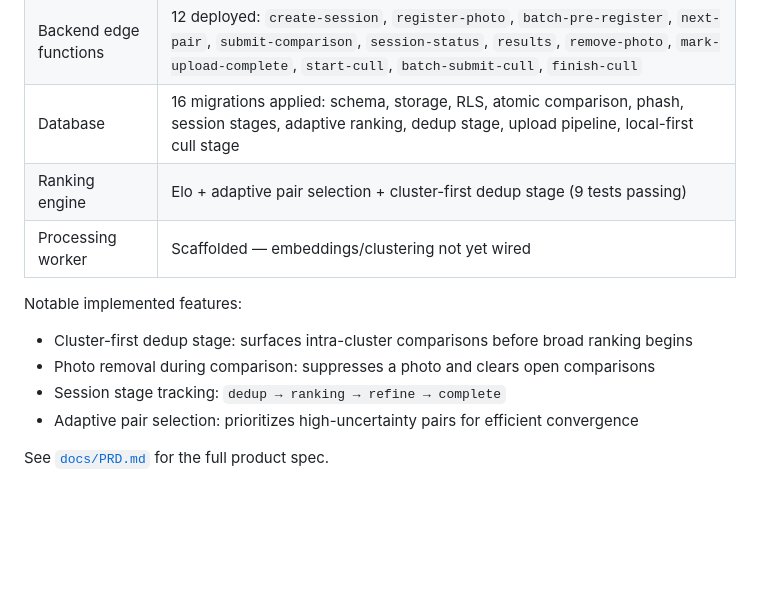
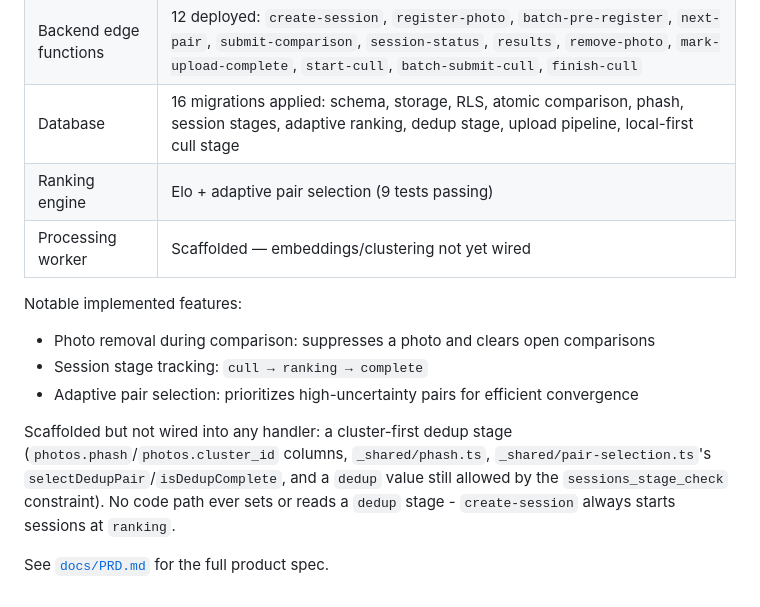
Before and after one commit to matthewcross27/Pictalis, a Markdown page: README.md, the part around the change. Drawn GitHub-style; blank space fills up the shorter version.

Commit message:
gnhf 46: Fixed README.md's project-status section, which claimed a "cluster-first dedup stage" as an implemented, tested feature when it is actually dead scaffolding never wired into any handler.

```diff
--- a/README.md
+++ b/README.md
@@ -86,13 +86,14 @@ MVP feature-complete. Core flow is end-to-end functional:
 | iOS app | Full flow: session setup → photo selection → pairwise comparison → results/completion |
 | Backend edge functions | 12 deployed: `create-session`, `register-photo`, `batch-pre-register`, `next-pair`, `submit-comparison`, `session-status`, `results`, `remove-photo`, `mark-upload-complete`, `start-cull`, `batch-submit-cull`, `finish-cull` |
 | Database | 16 migrations applied: schema, storage, RLS, atomic comparison, phash, session stages, adaptive ranking, dedup stage, upload pipeline, local-first cull stage |
-| Ranking engine | Elo + adaptive pair selection + cluster-first dedup stage (9 tests passing) |
+| Ranking engine | Elo + adaptive pair selection (9 tests passing) |
 | Processing worker | Scaffolded — embeddings/clustering not yet wired |
 
 Notable implemented features:
-- Cluster-first dedup stage: surfaces intra-cluster comparisons before broad ranking begins
 - Photo removal during comparison: suppresses a photo and clears open comparisons
-- Session stage tracking: `dedup → ranking → refine → complete`
+- Session stage tracking: `cull → ranking → complete`
 - Adaptive pair selection: prioritizes high-uncertainty pairs for efficient convergence
 
+Scaffolded but not wired into any handler: a cluster-first dedup stage (`photos.phash`/`photos.cluster_id` columns, `_shared/phash.ts`, `_shared/pair-selection.ts`'s `selectDedupPair`/`isDedupComplete`, and a `dedup` value still allowed by the `sessions_stage_check` constraint). No code path ever sets or reads a `dedup` stage - `create-session` always starts sessions at `ranking`.
+
 See [`docs/PRD.md`](docs/PRD.md) for the full product spec.
```
